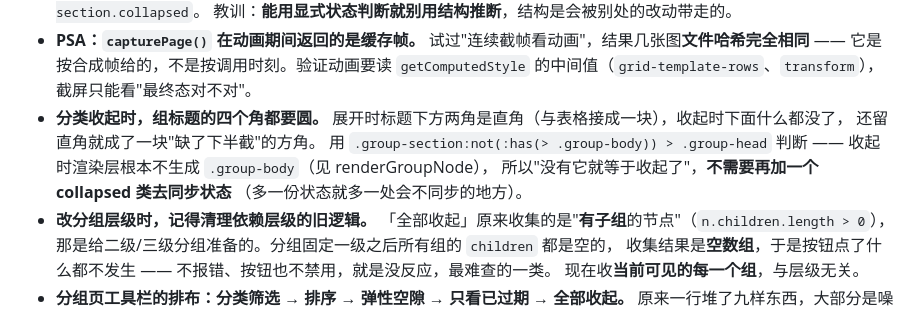
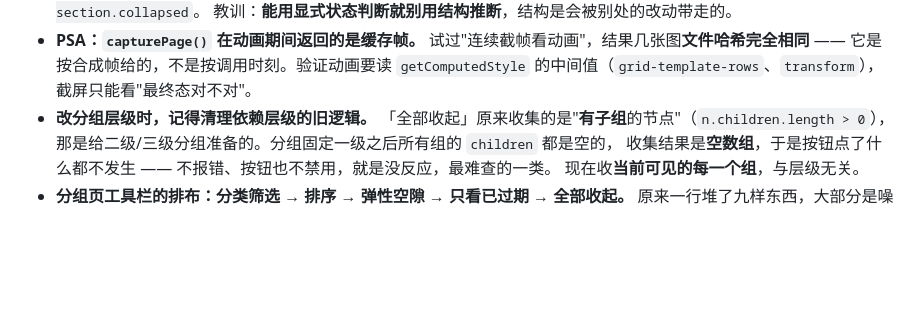
Before and after one commit to kapybar4/inventory, a Markdown page: AGENTS.md, the part around the change. GitHub-like rendering; blank space fills up the shorter version.

Commit message:
文档：删掉被新写法取代的旧条目
"分类收起时组标题四角要圆"那条写的是 `:not(:has(> .group-body))`
（"没有内容节点就等于收起了"）。这次为了做过渡把内容节点改成常驻，
那条判据不再成立，规则已改看 `.group-section.collapsed`。
AGENTS.md 里留着旧条目会和新的那条自相矛盾，删掉。

```diff
--- a/AGENTS.md
+++ b/AGENTS.md
@@ -243,13 +243,6 @@ Electron 相关的东西只能出现在 `src/main/`、`src/preload/`、`src/rend
   它是按合成帧给的，不是按调用时刻。验证动画要读
   `getComputedStyle` 的中间值（`grid-template-rows`、`transform`），
   截屏只能看"最终态对不对"。
-- **分类收起时，组标题的四个角都要圆。**
-  展开时标题下方两角是直角（与表格接成一块），收起时下面什么都没了，
-  还留直角就成了一块"缺了下半截"的方角。
-  用 `.group-section:not(:has(> .group-body)) > .group-head` 判断 ——
-  收起时渲染层根本不生成 `.group-body`（见 renderGroupNode），
-  所以"没有它就等于收起了"，**不需要再加一个 collapsed 类去同步状态**
-  （多一份状态就多一处会不同步的地方）。
 - **改分组层级时，记得清理依赖层级的旧逻辑。**
   「全部收起」原来收集的是"**有子组**的节点"（`n.children.length > 0`），
   那是给二级/三级分组准备的。分组固定一级之后所有组的 `children` 都是空的，
```
